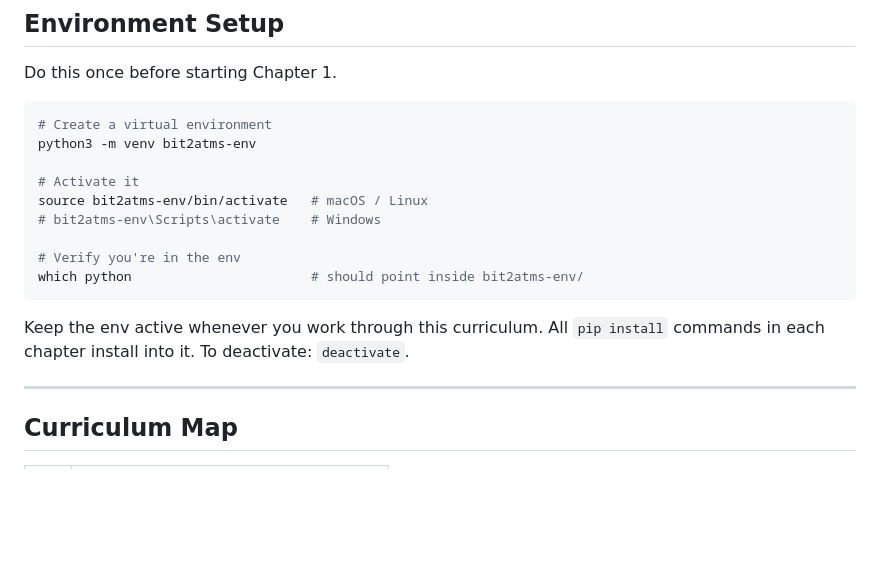
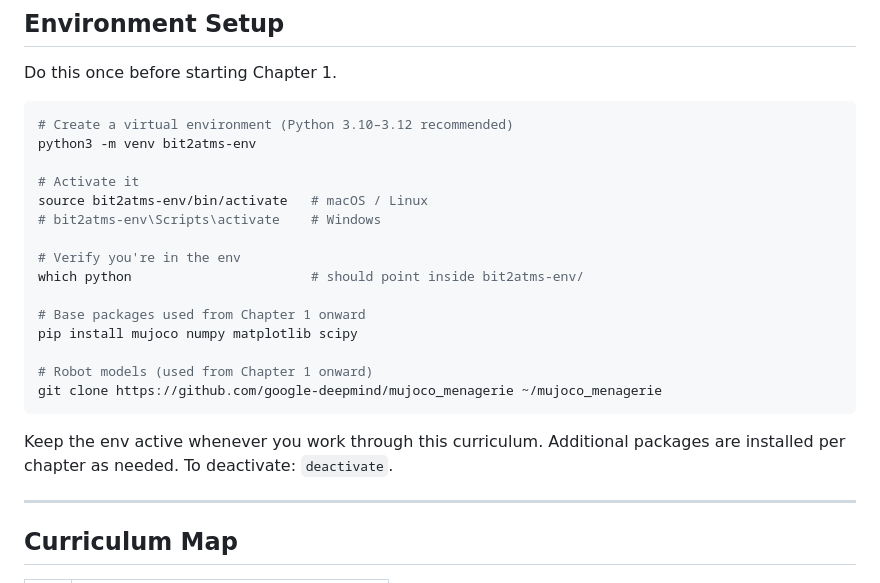
Before and after one commit to unltd0/bit2atms, a Markdown page: courses/vla/README.md, the part around the change. GitHub-like rendering; blank space fills up the shorter version.

Commit message:
fix: consolidate base installs into env setup, remove ch01 install section
- Move mujoco/numpy/matplotlib/scipy and menagerie clone to README env setup
- Remove redundant Install section from ch01 (covered by env setup)
- Remove standalone menagerie clone step from ch01 project

Co-Authored-By: Claude Sonnet 4.6 <noreply@anthropic.com>

````diff
--- a/courses/vla/README.md
+++ b/courses/vla/README.md
@@ -15,7 +15,7 @@
 Do this once before starting Chapter 1.
 
 ```bash
-# Create a virtual environment
+# Create a virtual environment (Python 3.10–3.12 recommended)
 python3 -m venv bit2atms-env
 
 # Activate it
@@ -24,10 +24,16 @@ source bit2atms-env/bin/activate   # macOS / Linux
 
 # Verify you're in the env
 which python                       # should point inside bit2atms-env/
+
+# Base packages used from Chapter 1 onward
+pip install mujoco numpy matplotlib scipy
+
+# Robot models (used from Chapter 1 onward)
+git clone https://github.com/google-deepmind/mujoco_menagerie ~/mujoco_menagerie
 ```
 
-Keep the env active whenever you work through this curriculum. All `pip install` commands
-in each chapter install into it. To deactivate: `deactivate`.
+Keep the env active whenever you work through this curriculum. Additional packages are
+installed per chapter as needed. To deactivate: `deactivate`.
 
 ---
 
````
Also changed, not shown: 1 other file.
